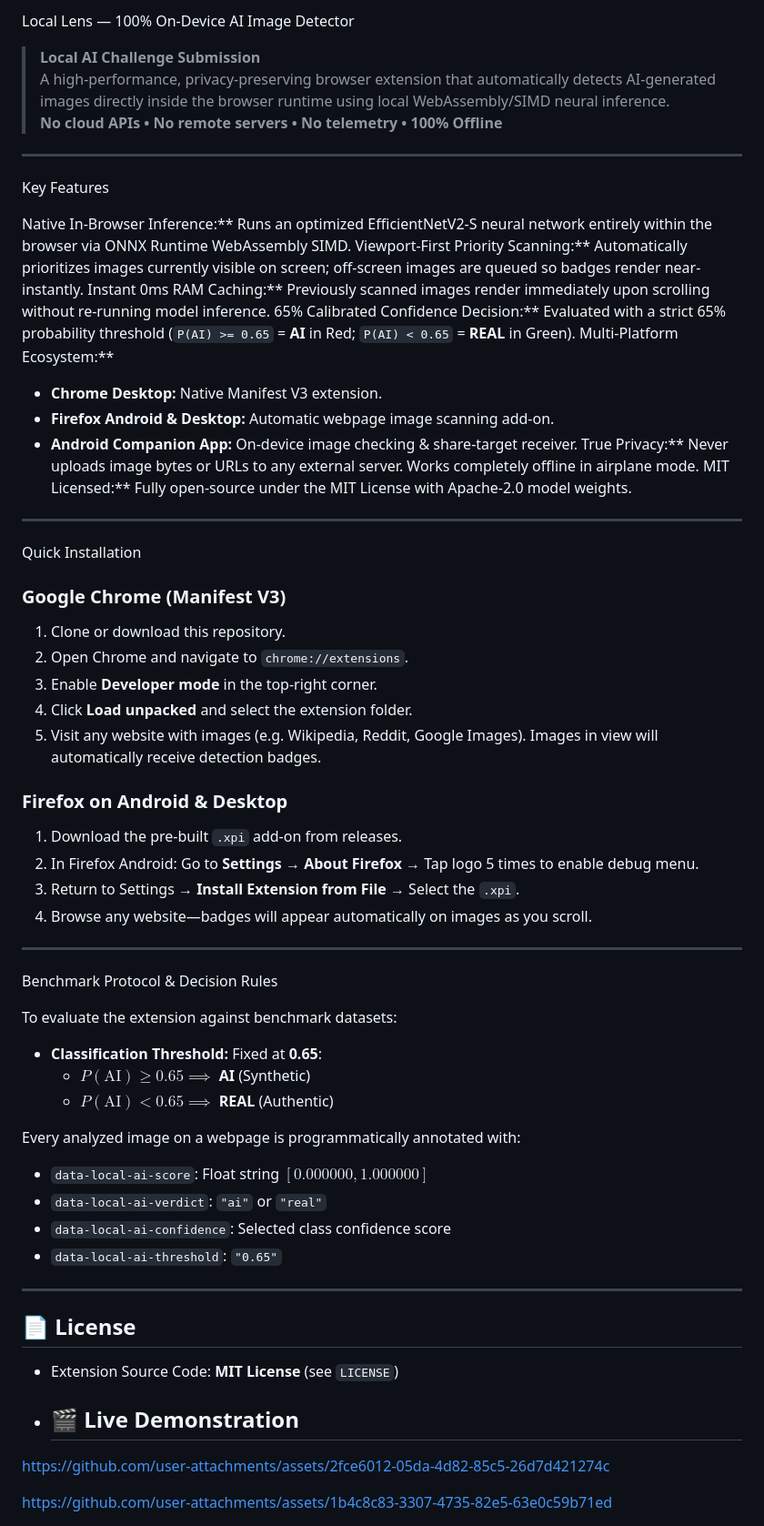
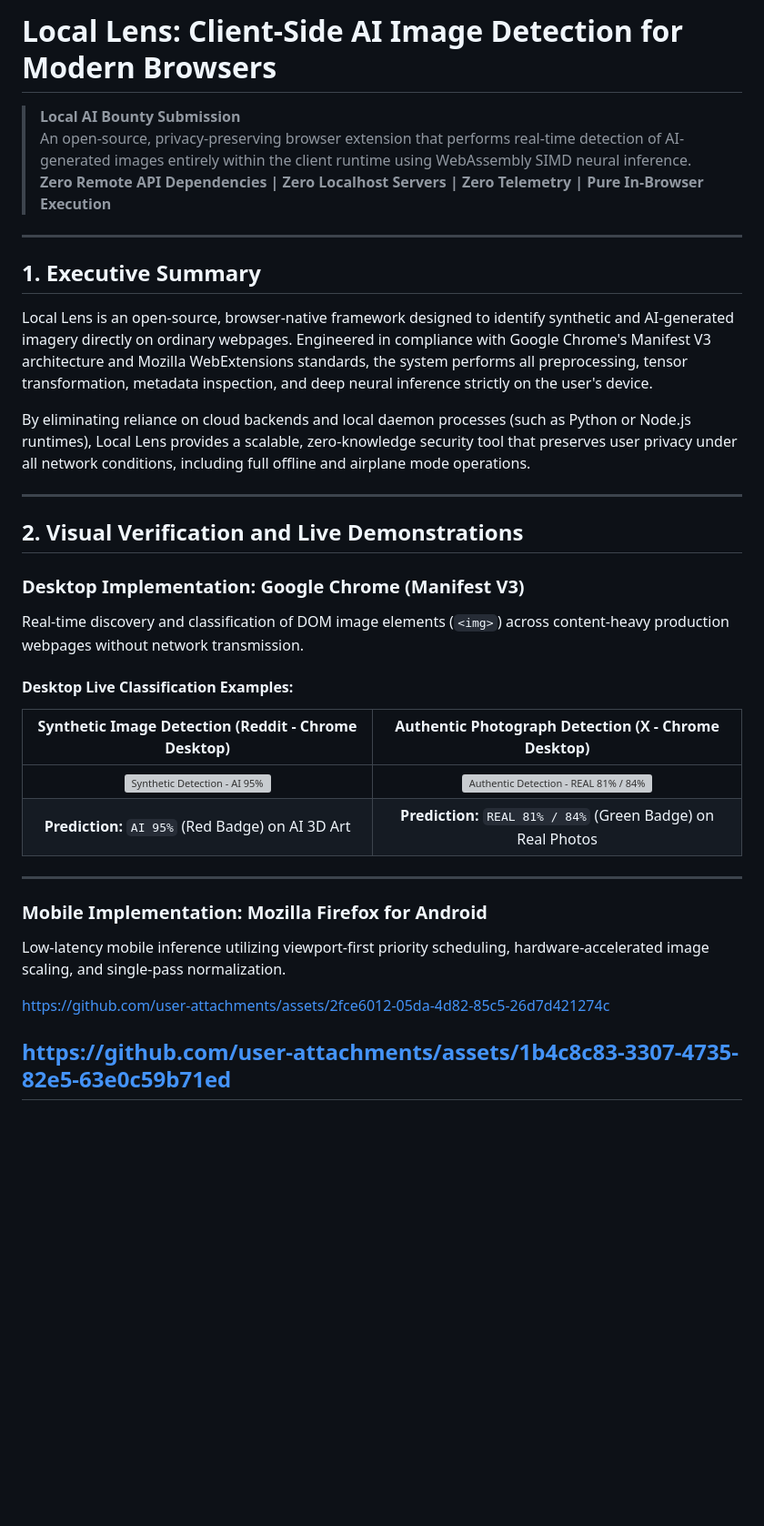
Before and after one commit to pleasuretech43-ETH/local-ai-detector, a Markdown page: README.md, the part around one of its changes. Shown at 91% size. Rendered like a GitHub page; blank space fills up the shorter version; grey boxes are pictures that could not be loaded.

```diff
--- a/README.md
+++ b/README.md
@@ -1,64 +1,37 @@
-Local Lens — 100% On-Device AI Image Detector
+# Local Lens: Client-Side AI Image Detection for Modern Browsers
 
-> **Local AI Challenge Submission**
-> A high-performance, privacy-preserving browser extension that automatically detects AI-generated images directly inside the browser runtime using local WebAssembly/SIMD neural inference.
-> **No cloud APIs • No remote servers • No telemetry • 100% Offline**
+> **Local AI Bounty Submission**
+> An open-source, privacy-preserving browser extension that performs real-time detection of AI-generated images entirely within the client runtime using WebAssembly SIMD neural inference.
+> **Zero Remote API Dependencies | Zero Localhost Servers | Zero Telemetry | Pure In-Browser Execution**
 
 ---
 
-Key Features
+## 1. Executive Summary
 
-Native In-Browser Inference:** Runs an optimized EfficientNetV2-S neural network entirely within the browser via ONNX Runtime WebAssembly SIMD.
-Viewport-First Priority Scanning:** Automatically prioritizes images currently visible on screen; off-screen images are queued so badges render near-instantly.
- Instant 0ms RAM Caching:** Previously scanned images render immediately upon scrolling without re-running model inference.
-65% Calibrated Confidence Decision:** Evaluated with a strict 65% probability threshold (`P(AI) >= 0.65` = **AI** in Red; `P(AI) < 0.65` = **REAL** in Green).
- Multi-Platform Ecosystem:**
-  - **Chrome Desktop:** Native Manifest V3 extension.
-  - **Firefox Android & Desktop:** Automatic webpage image scanning add-on.
-  - **Android Companion App:** On-device image checking & share-target receiver.
-   True Privacy:** Never uploads image bytes or URLs to any external server. Works completely offline in airplane mode.
-   MIT Licensed:** Fully open-source under the MIT License with Apache-2.0 model weights.
+Local Lens is an open-source, browser-native framework designed to identify synthetic and AI-generated imagery directly on ordinary webpages. Engineered in compliance with Google Chrome's Manifest V3 architecture and Mozilla WebExtensions standards, the system performs all preprocessing, tensor transformation, metadata inspection, and deep neural inference strictly on the user's device.
+
+By eliminating reliance on cloud backends and local daemon processes (such as Python or Node.js runtimes), Local Lens provides a scalable, zero-knowledge security tool that preserves user privacy under all network conditions, including full offline and airplane mode operations.
 
 ---
 
-Quick Installation
+## 2. Visual Verification and Live Demonstrations
 
-### Google Chrome (Manifest V3)
-1. Clone or download this repository.
-2. Open Chrome and navigate to `chrome://extensions`.
-3. Enable **Developer mode** in the top-right corner.
-4. Click **Load unpacked** and select the extension folder.
-5. Visit any website with images (e.g. Wikipedia, Reddit, Google Images). Images in view will automatically receive detection badges.
+### Desktop Implementation: Google Chrome (Manifest V3)
+Real-time discovery and classification of DOM image elements (`<img>`) across content-heavy production webpages without network transmission.
 
-### Firefox on Android & Desktop
-1. Download the pre-built `.xpi` add-on from releases.
-2. In Firefox Android: Go to **Settings** → **About Firefox** → Tap logo 5 times to enable debug menu.
-3. Return to Settings → **Install Extension from File** → Select the `.xpi`.
-4. Browse any website—badges will appear automatically on images as you scroll.
+#### Desktop Live Classification Examples:
+| Synthetic Image Detection (Reddit - Chrome Desktop) | Authentic Photograph Detection (X - Chrome Desktop) |
+| :---: | :---: |
+| <img width="100%" alt="Synthetic Detection - AI 95%" src="https://github.com/user-attachments/assets/8972ce07-e279-4269-80b5-b23ef3851d43" /> | <img width="100%" alt="Authentic Detection - REAL 81% / 84%" src="https://github.com/user-attachments/assets/0a9674fc-6fed-428d-a5d0-be7fa285f477" /> |
+| **Prediction:** `AI 95%` (Red Badge) on AI 3D Art | **Prediction:** `REAL 81% / 84%` (Green Badge) on Real Photos |
 
 ---
 
- Benchmark Protocol & Decision Rules
-
-To evaluate the extension against benchmark datasets:
-- **Classification Threshold:** Fixed at **0.65**:
-  - $P(\text{AI}) \ge 0.65 \implies$ **AI** (Synthetic)
-  - $P(\text{AI}) < 0.65 \implies$ **REAL** (Authentic)
-
-Every analyzed image on a webpage is programmatically annotated with:
-- `data-local-ai-score`: Float string $[0.000000, 1.000000]$
-- `data-local-ai-verdict`: `"ai"` or `"real"`
-- `data-local-ai-confidence`: Selected class confidence score
-- `data-local-ai-threshold`: `"0.65"`
-
----
-
-## 📄 License
-
-- Extension Source Code: **MIT License** (see `LICENSE`)
-- ## 🎬 Live Demonstration
+### Mobile Implementation: Mozilla Firefox for Android
+Low-latency mobile inference utilizing viewport-first priority scheduling, hardware-accelerated image scaling, and single-pass normalization.
 
 https://github.com/user-attachments/assets/2fce6012-05da-4d82-85c5-26d7d421274c
 
 https://github.com/user-attachments/assets/1b4c8c83-3307-4735-82e5-63e0c59b71ed
+---
 
```
Also changed, not shown: other parts of README.md (+101 -4 lines).
